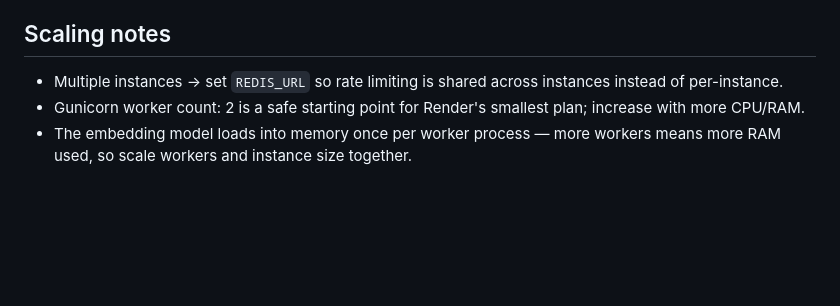
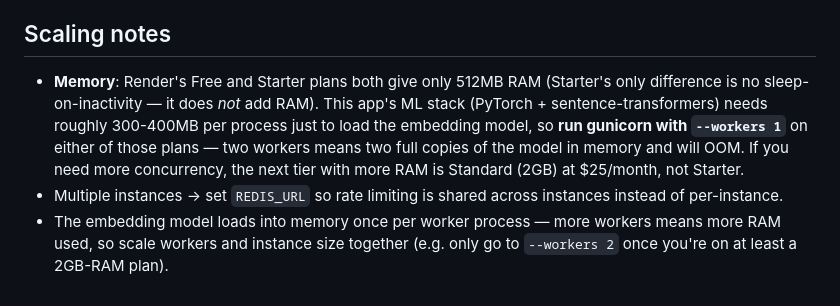
Before and after one commit to ianjam658/DOCUMENT-Q-A, a Markdown page: README.md, the part around the change. GitHub-like rendering; blank space fills up the shorter version.

```diff
--- a/README.md
+++ b/README.md
@@ -78,6 +78,6 @@ These are smoke tests (auth enforcement, health check, input validation) that do
 - Put this behind HTTPS (Render does this automatically; if you self-host, use a reverse proxy with TLS).
 
 ## Scaling notes
+- **Memory**: Render's Free and Starter plans both give only 512MB RAM (Starter's only difference is no sleep-on-inactivity — it does *not* add RAM). This app's ML stack (PyTorch + sentence-transformers) needs roughly 300-400MB per process just to load the embedding model, so **run gunicorn with `--workers 1`** on either of those plans — two workers means two full copies of the model in memory and will OOM. If you need more concurrency, the next tier with more RAM is Standard (2GB) at $25/month, not Starter.
 - Multiple instances → set `REDIS_URL` so rate limiting is shared across instances instead of per-instance.
-- Gunicorn worker count: 2 is a safe starting point for Render's smallest plan; increase with more CPU/RAM.
-- The embedding model loads into memory once per worker process — more workers means more RAM used, so scale workers and instance size together.
+- The embedding model loads into memory once per worker process — more workers means more RAM used, so scale workers and instance size together (e.g. only go to `--workers 2` once you're on at least a 2GB-RAM plan).
```
